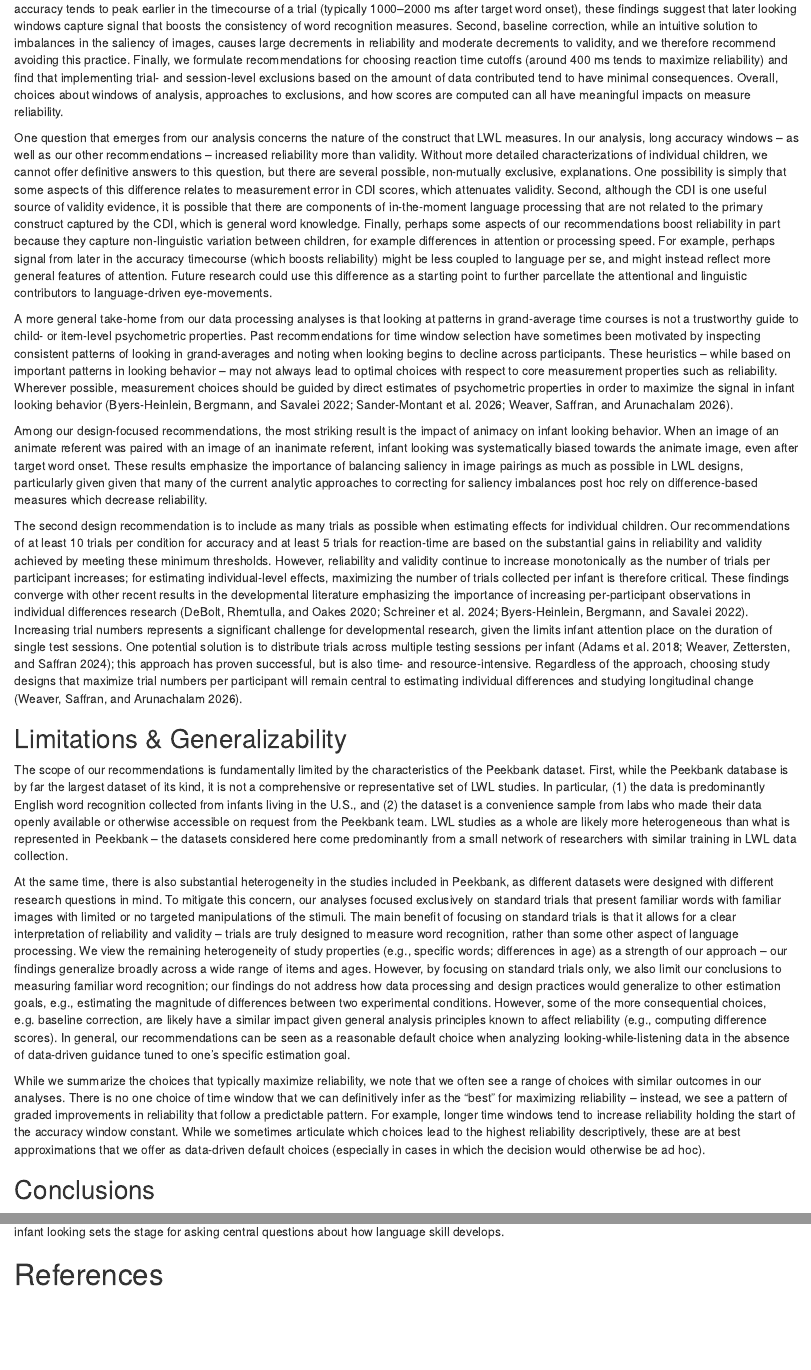
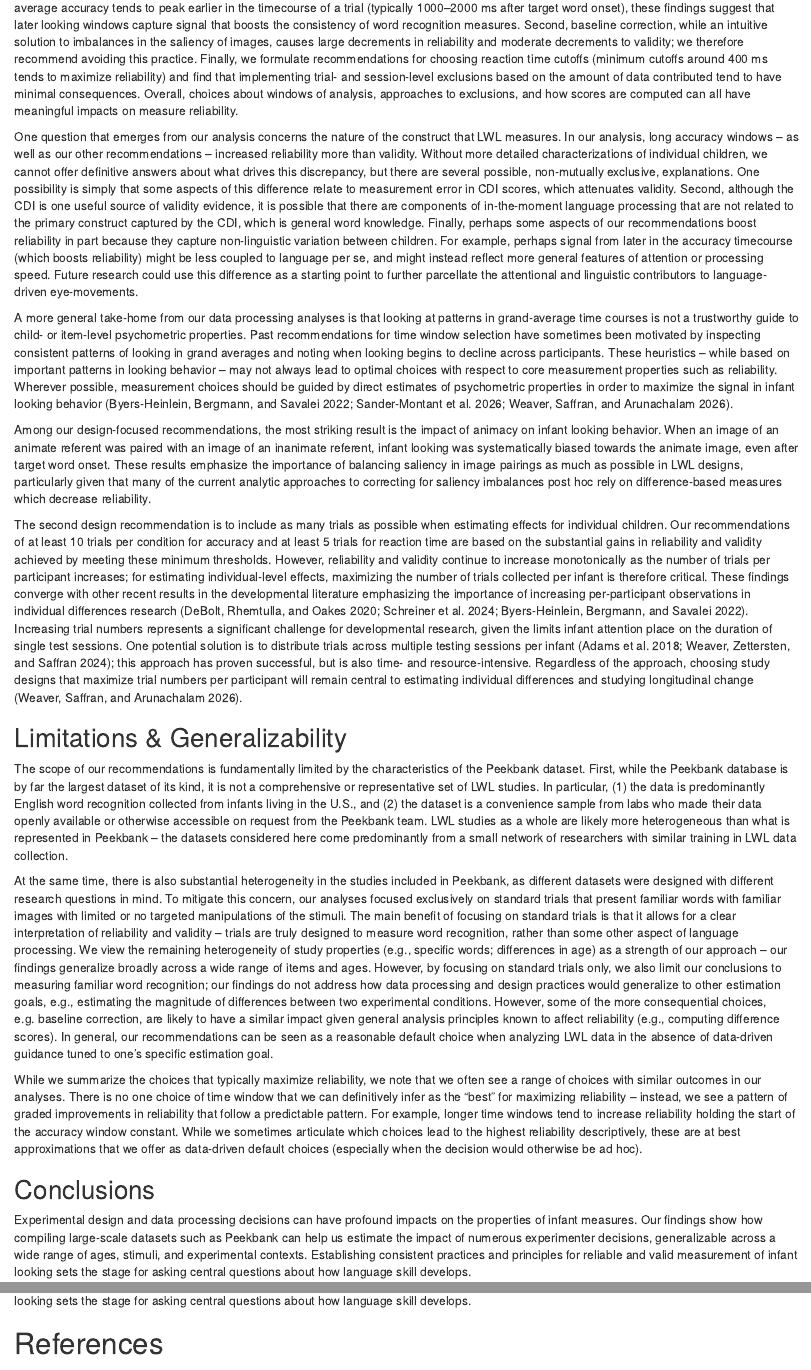
Before and after one commit to peekbank/peekbank-method, an R Markdown document (paper/peekbank-method-paper.Rmd): the page in a window 1100 px wide, from 10780 px down before the commit and from 10750 px down after it, so that both start at the same text, and a second part further down, joined at a grey line. Rendered offline with R 4.5, knitr and Pandoc, with nearby package versions; some code elsewhere in the file could not run offline.

Commit message:
tweaks to general discussion

```diff
--- a/paper/peekbank-method-paper.Rmd
+++ b/paper/peekbank-method-paper.Rmd
@@ -1151,2 +1146,0 @@
-While average accuracy tends to peak earlier in the timecourse of a trial (typically 1000--2000 ms after target word onset), these findings suggest that later looking windows capture signal that boosts the consistency of word recognition measures. Second, baseline correction, while an intuitive solution to imbalances in the saliency of images, causes large decrements in reliability and moderate decrements to validity, and we therefore recommend avoiding this practice.
-Finally, we formulate recommendations for choosing reaction time cutoffs (around 400 ms tends to maximize reliability) and find that implementing trial- and session-level exclusions based on the amount of data contributed tend to have minimal consequences.
@@ -1153,16 +1148,18 @@
+While average accuracy tends to peak earlier in the timecourse of a trial (typically 1000--2000 ms after target word onset), these findings suggest that later looking windows capture signal that boosts the consistency of word recognition measures. Second, baseline correction, while an intuitive solution to imbalances in the saliency of images, causes large decrements in reliability and moderate decrements to validity; we therefore recommend avoiding this practice.
+Finally, we formulate recommendations for choosing reaction time cutoffs (minimum cutoffs around 400 ms tends to maximize reliability) and find that implementing trial- and session-level exclusions based on the amount of data contributed tend to have minimal consequences.
 Overall, choices about windows of analysis, approaches to exclusions, and how scores are computed can all have meaningful impacts on measure reliability.
 
-One question that emerges from our analysis concerns the nature of the construct that LWL measures. In our analysis, long accuracy windows – as well as our other recommendations – increased reliability more than validity. Without more detailed characterizations of individual children, we cannot offer definitive answers to this question, but there are several possible, non-mutually exclusive, explanations. One possibility is simply that some aspects of this difference relates to measurement error in CDI scores, which attenuates validity. Second, although the CDI is one useful source of validity evidence, it is possible that there are components of in-the-moment language processing that are not related to the primary construct captured by the CDI, which is general word knowledge. Finally, perhaps some aspects of our recommendations boost reliability in part because they capture non-linguistic variation between children, for example differences in attention or processing speed. For example, perhaps signal from later in the accuracy timecourse (which boosts reliability) might be less coupled to language per se, and might instead reflect more general features of attention. Future research could use this difference as a starting point to further parcellate the attentional and linguistic contributors to language-driven eye-movements.
+One question that emerges from our analysis concerns the nature of the construct that LWL measures. In our analysis, long accuracy windows – as well as our other recommendations – increased reliability more than validity. Without more detailed characterizations of individual children, we cannot offer definitive answers about what drives this discrepancy, but there are several possible, non-mutually exclusive, explanations. One possibility is simply that some aspects of this difference relate to measurement error in CDI scores, which attenuates validity. Second, although the CDI is one useful source of validity evidence, it is possible that there are components of in-the-moment language processing that are not related to the primary construct captured by the CDI, which is general word knowledge. Finally, perhaps some aspects of our recommendations boost reliability in part because they capture non-linguistic variation between children. For example, perhaps signal from later in the accuracy timecourse (which boosts reliability) might be less coupled to language per se, and might instead reflect more general features of attention or processing speed. Future research could use this difference as a starting point to further parcellate the attentional and linguistic contributors to language-driven eye-movements.
 
 A more general take-home from our data processing analyses is that looking at patterns in grand-average time courses is not a trustworthy guide to child- or item-level psychometric properties.
-Past recommendations for time window selection have sometimes been motivated by inspecting consistent patterns of looking in grand-averages and noting when looking begins to decline across participants.
+Past recommendations for time window selection have sometimes been motivated by inspecting consistent patterns of looking in grand averages and noting when looking begins to decline across participants.
 These heuristics -- while based on important patterns in looking behavior -- may not always lead to optimal choices with respect to core measurement properties such as reliability.
 Wherever possible, measurement choices should be guided by direct estimates of psychometric properties in order to maximize the signal in infant looking behavior [@byers-heinlein2022;@sander-montant2025;@weaver2026b].
 
 Among our design-focused recommendations, the most striking result is the impact of animacy on infant looking behavior.
-When an image of an animate referent was paired with an image of an inanimate referent, infant looking was systematically biased towards the animate image, even after target word onset. These results emphasize the importance of balancing saliency in image pairings as much as possible in LWL designs, particularly given given that many of the current analytic approaches to correcting for saliency imbalances post hoc rely on difference-based measures which decrease reliability.
+When an image of an animate referent was paired with an image of an inanimate referent, infant looking was systematically biased towards the animate image, even after target word onset. These results emphasize the importance of balancing saliency in image pairings as much as possible in LWL designs, particularly given that many of the current analytic approaches to correcting for saliency imbalances post hoc rely on difference-based measures which decrease reliability.
 
-The second design recommendation is to include as many trials as possible when estimating effects for individual children. Our recommendations of at least 10 trials per condition for accuracy and at least 5 trials for reaction-time are based on the substantial gains in reliability and validity achieved by meeting these minimum thresholds. However,  reliability and validity continue to increase monotonically as the number of trials per participant increases; for estimating individual-level effects, maximizing the number of trials collected per infant is therefore critical. These findings converge with other recent results in the developmental literature emphasizing the importance of increasing per-participant observations in individual differences research [@debolt2020; @schreiner2024limited; @byers-heinlein2022]. Increasing trial numbers represents a significant challenge for developmental research, given the limits infant attention place on the duration of single test sessions. One potential solution is to distribute trials across multiple testing sessions per infant [@Adams2018; @weaver2024]; this approach has proven successful, but is also time- and resource-intensive. Regardless of the approach, choosing study designs that maximize trial numbers per participant will remain central to estimating individual differences and studying longitudinal change [@weaver2026b].
+The second design recommendation is to include as many trials as possible when estimating effects for individual children. Our recommendations of at least 10 trials per condition for accuracy and at least 5 trials for reaction time are based on the substantial gains in reliability and validity achieved by meeting these minimum thresholds. However,  reliability and validity continue to increase monotonically as the number of trials per participant increases; for estimating individual-level effects, maximizing the number of trials collected per infant is therefore critical. These findings converge with other recent results in the developmental literature emphasizing the importance of increasing per-participant observations in individual differences research [@debolt2020; @schreiner2024limited; @byers-heinlein2022]. Increasing trial numbers represents a significant challenge for developmental research, given the limits infant attention place on the duration of single test sessions. One potential solution is to distribute trials across multiple testing sessions per infant [@Adams2018; @weaver2024]; this approach has proven successful, but is also time- and resource-intensive. Regardless of the approach, choosing study designs that maximize trial numbers per participant will remain central to estimating individual differences and studying longitudinal change [@weaver2026b].
 
 ## Limitations & Generalizability
 
@@ -1176,17 +1173,17 @@
 The main benefit of focusing on standard trials is that it allows for a clear interpretation of reliability and validity -- trials are truly designed to measure word recognition, rather than some other aspect of language processing.
 We view the remaining heterogeneity of study properties (e.g., specific words; differences in age) as a strength of our approach -- our findings generalize broadly across a wide range of items and ages.
 However, by focusing on standard trials only, we also limit our conclusions to measuring familiar word recognition; our findings do not address how data processing and design practices would generalize to other estimation goals, e.g., estimating the magnitude of differences between two experimental conditions.
-However, some of the more consequential choices, e.g. baseline correction, are likely have a similar impact given general analysis principles known to affect reliability (e.g., computing difference scores).
-In general, our recommendations can be seen as a reasonable default choice when analyzing looking-while-listening data in the absence of data-driven guidance tuned to one's specific estimation goal.
+However, some of the more consequential choices, e.g. baseline correction, are likely to have a similar impact given general analysis principles known to affect reliability (e.g., computing difference scores).
+In general, our recommendations can be seen as a reasonable default choice when analyzing LWL data in the absence of data-driven guidance tuned to one's specific estimation goal.
 
 While we summarize the choices that typically maximize reliability, we note that we often see a range of choices with similar outcomes in our analyses.
 There is no one choice of time window that we can definitively infer as the "best" for maximizing reliability -- instead, we see a pattern of graded improvements in reliability that follow a predictable pattern. For example, longer time windows tend to increase reliability holding the start of the accuracy window constant.
-While we sometimes articulate which choices lead to the highest reliability descriptively, these are at best approximations that we offer as data-driven default choices (especially in cases in which the decision would otherwise be ad hoc).
+While we sometimes articulate which choices lead to the highest reliability descriptively, these are at best approximations that we offer as data-driven default choices (especially when the decision would otherwise be ad hoc).
 
 ## Conclusions
 
 Experimental design and data processing decisions can have profound impacts on the properties of infant measures.
-Our findings show how compiling large-scale datasets such as Peekbank can help us estimate the impact of a wide variety of experimenter decisions, generalizable across a wide range of ages, stimuli, and experimental contexts.
+Our findings show how compiling large-scale datasets such as Peekbank can help us estimate the impact of numerous experimenter decisions, generalizable across a wide range of ages, stimuli, and experimental contexts.
 Establishing consistent practices and principles for reliable and valid measurement of infant looking sets the stage for asking central questions about how language skill develops.
 
 \newpage
```
Also changed, not shown: paper/peekbank-method-paper.pdf, paper/peekbank-method-paper.Rmd (5 more changed lines).
